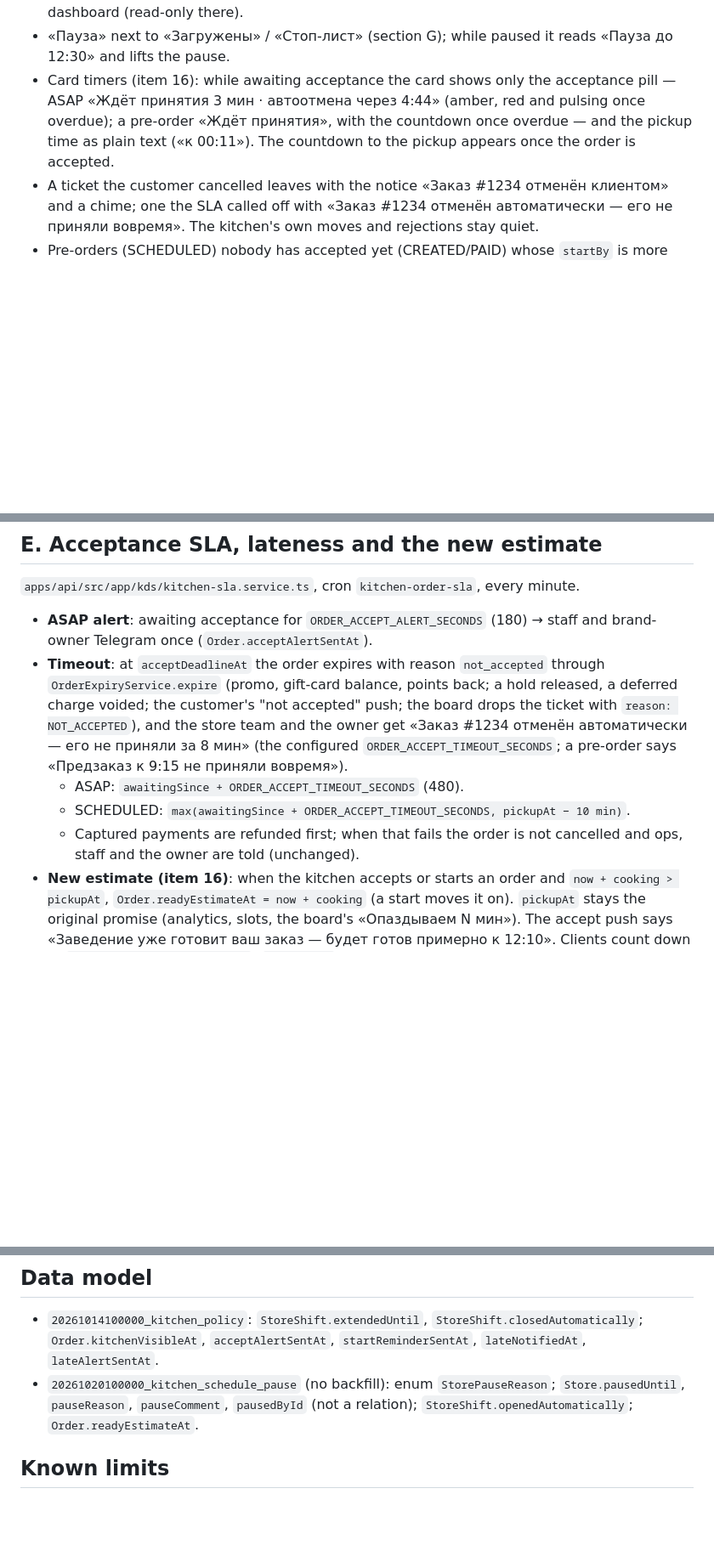
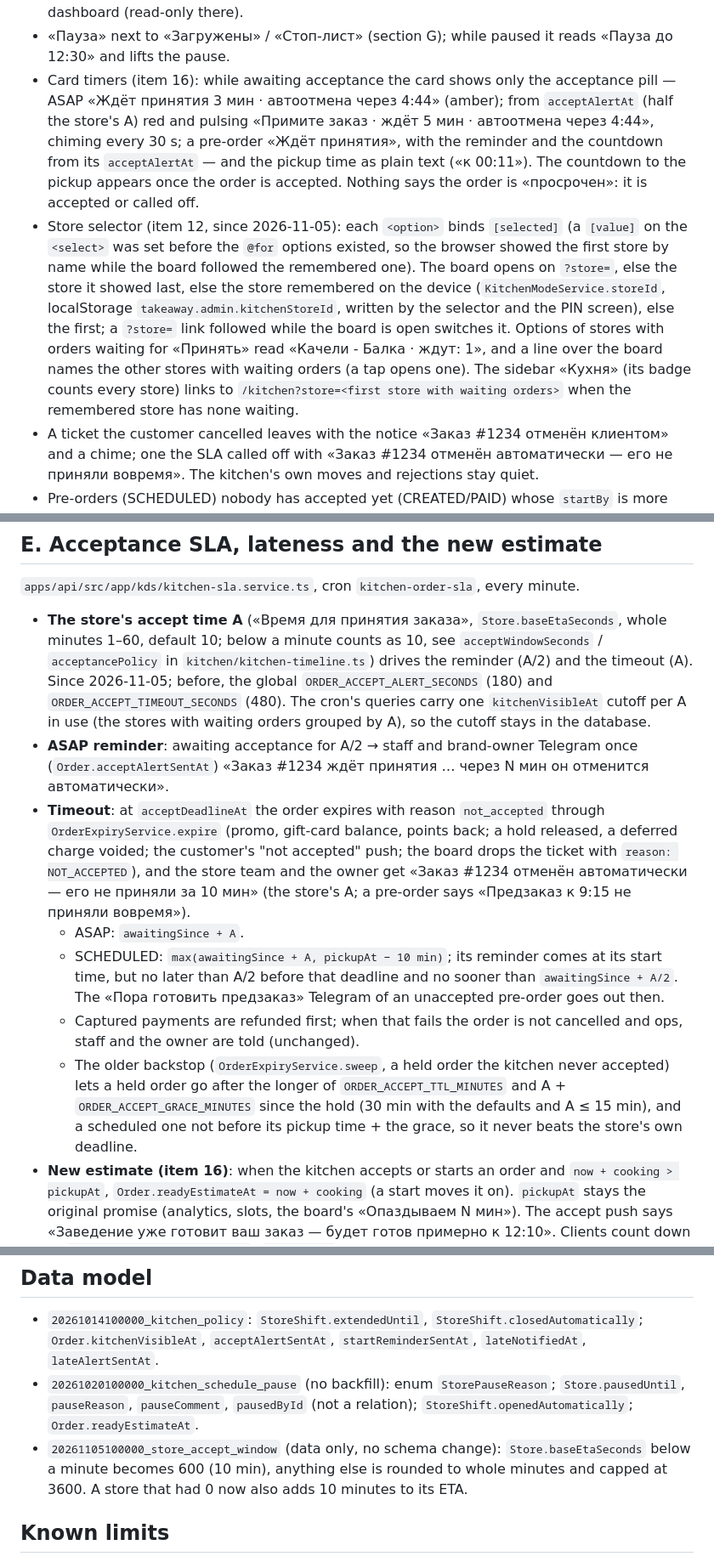
Before and after one commit to damaskin/takeAway, a Markdown page: docs/kitchen-policy.md, 3 parts joined by grey strips. Shown at 85% size. Drawn GitHub-style; blank space fills up the shorter version.

Commit message:
docs: kitchen policy for list 5.0 — per-store accept time, board layout, store selector
Co-Authored-By: Claude Opus 5.5 <noreply@anthropic.com>

```diff
--- a/docs/kitchen-policy.md
+++ b/docs/kitchen-policy.md
@@ -184,10 +202,24 @@ Board (`apps/admin/src/app/features/kitchen/kitchen.page.ts`,
 - «Пауза» next to «Загружены» / «Стоп-лист» (section G); while paused it reads
   «Пауза до 12:30» and lifts the pause.
 - Card timers (item 16): while awaiting acceptance the card shows only the
-  acceptance pill — ASAP «Ждёт принятия 3 мин · автоотмена через 4:44» (amber, red
-  and pulsing once overdue); a pre-order «Ждёт принятия», with the countdown once
-  overdue — and the pickup time as plain text («к 00:11»). The countdown to the
-  pickup appears once the order is accepted.
+  acceptance pill — ASAP «Ждёт принятия 3 мин · автоотмена через 4:44» (amber); from
+  `acceptAlertAt` (half the store's A) red and pulsing «Примите заказ · ждёт 5 мин ·
+  автоотмена через 4:44», chiming every 30 s; a pre-order «Ждёт принятия», with the
+  reminder and the countdown from its `acceptAlertAt` — and the pickup time as
+  plain text («к 00:11»). The countdown to the pickup appears once the order is
+  accepted. Nothing says the order is «просрочен»: it is accepted or called off.
+- Store selector (item 12, since 2026-11-05): each `<option>` binds `[selected]`
+  (a `[value]` on the `<select>` was set before the `@for` options existed, so the
+  browser showed the first store by name while the board followed the remembered
+  one). The board opens on `?store=`, else the store it showed last, else the store
+  remembered on the device (`KitchenModeService.storeId`, localStorage
+  `takeaway.admin.kitchenStoreId`, written by the selector and the PIN screen),
+  else the first; a `?store=` link followed while the board is open switches it.
+  Options of stores with orders waiting for «Принять» read «Качели - Балка · ждут:
+  1», and a line over the board names the other stores with waiting orders (a tap
+  opens one). The sidebar «Кухня» (its badge counts every store) links to
+  `/kitchen?store=<first store with waiting orders>` when the remembered store has
+  none waiting.
 - A ticket the customer cancelled leaves with the notice «Заказ #1234 отменён
   клиентом» and a chime; one the SLA called off with «Заказ #1234 отменён
   автоматически — его не приняли вовремя». The kitchen's own moves and rejections
@@ -209,19 +241,34 @@ Board (`apps/admin/src/app/features/kitchen/kitchen.page.ts`,
 
 `apps/api/src/app/kds/kitchen-sla.service.ts`, cron `kitchen-order-sla`, every minute.
 
-- **ASAP alert**: awaiting acceptance for `ORDER_ACCEPT_ALERT_SECONDS` (180) → staff
-  and brand-owner Telegram once (`Order.acceptAlertSentAt`).
+- **The store's accept time A** («Время для принятия заказа», `Store.baseEtaSeconds`,
+  whole minutes 1–60, default 10; below a minute counts as 10, see
+  `acceptWindowSeconds` / `acceptancePolicy` in `kitchen/kitchen-timeline.ts`)
+  drives the reminder (A/2) and the timeout (A). Since 2026-11-05; before, the
+  global `ORDER_ACCEPT_ALERT_SECONDS` (180) and `ORDER_ACCEPT_TIMEOUT_SECONDS` (480).
+  The cron's queries carry one `kitchenVisibleAt` cutoff per A in use (the stores
+  with waiting orders grouped by A), so the cutoff stays in the database.
+- **ASAP reminder**: awaiting acceptance for A/2 → staff and brand-owner Telegram
+  once (`Order.acceptAlertSentAt`) «Заказ #1234 ждёт принятия … через N мин он
+  отменится автоматически».
 - **Timeout**: at `acceptDeadlineAt` the order expires with reason `not_accepted`
   through `OrderExpiryService.expire` (promo, gift-card balance, points back; a hold
   released, a deferred charge voided; the customer's "not accepted" push; the board
   drops the ticket with `reason: NOT_ACCEPTED`), and the store team and the owner
-  get «Заказ #1234 отменён автоматически — его не приняли за 8 мин» (the configured
-  `ORDER_ACCEPT_TIMEOUT_SECONDS`; a pre-order says «Предзаказ к 9:15 не приняли
-  вовремя»).
-  - ASAP: `awaitingSince + ORDER_ACCEPT_TIMEOUT_SECONDS` (480).
-  - SCHEDULED: `max(awaitingSince + ORDER_ACCEPT_TIMEOUT_SECONDS, pickupAt − 10 min)`.
+  get «Заказ #1234 отменён автоматически — его не приняли за 10 мин» (the store's A;
+  a pre-order says «Предзаказ к 9:15 не приняли вовремя»).
+  - ASAP: `awaitingSince + A`.
+  - SCHEDULED: `max(awaitingSince + A, pickupAt − 10 min)`; its reminder comes at
+    its start time, but no later than A/2 before that deadline and no sooner than
+    `awaitingSince + A/2`. The «Пора готовить предзаказ» Telegram of an unaccepted
+    pre-order goes out then.
   - Captured payments are refunded first; when that fails the order is not
     cancelled and ops, staff and the owner are told (unchanged).
+  - The older backstop (`OrderExpiryService.sweep`, a held order the kitchen never
+    accepted) lets a held order go after the longer of `ORDER_ACCEPT_TTL_MINUTES`
+    and A + `ORDER_ACCEPT_GRACE_MINUTES` since the hold (30 min with the defaults
+    and A ≤ 15 min), and a scheduled one not before its pickup time + the grace,
+    so it never beats the store's own deadline.
 - **New estimate (item 16)**: when the kitchen accepts or starts an order and
   `now + cooking > pickupAt`, `Order.readyEstimateAt = now + cooking` (a start
   moves it on). `pickupAt` stays the original promise (analytics, slots, the
@@ -341,6 +396,10 @@ pickup, late alert 5 min, extension cap 4 h, extend window 60 min, pause duratio
 - `20261020100000_kitchen_schedule_pause` (no backfill): enum `StorePauseReason`;
   `Store.pausedUntil`, `pauseReason`, `pauseComment`, `pausedById` (not a relation);
   `StoreShift.openedAutomatically`; `Order.readyEstimateAt`.
+- `20261105100000_store_accept_window` (data only, no schema change):
+  `Store.baseEtaSeconds` below a minute becomes 600 (10 min), anything else is
+  rounded to whole minutes and capped at 3600. A store that had 0 now also adds
+  10 minutes to its ETA.
 
 ## Known limits
 
```
Also changed, not shown: other parts of docs/kitchen-policy.md (+44 -18 lines).
